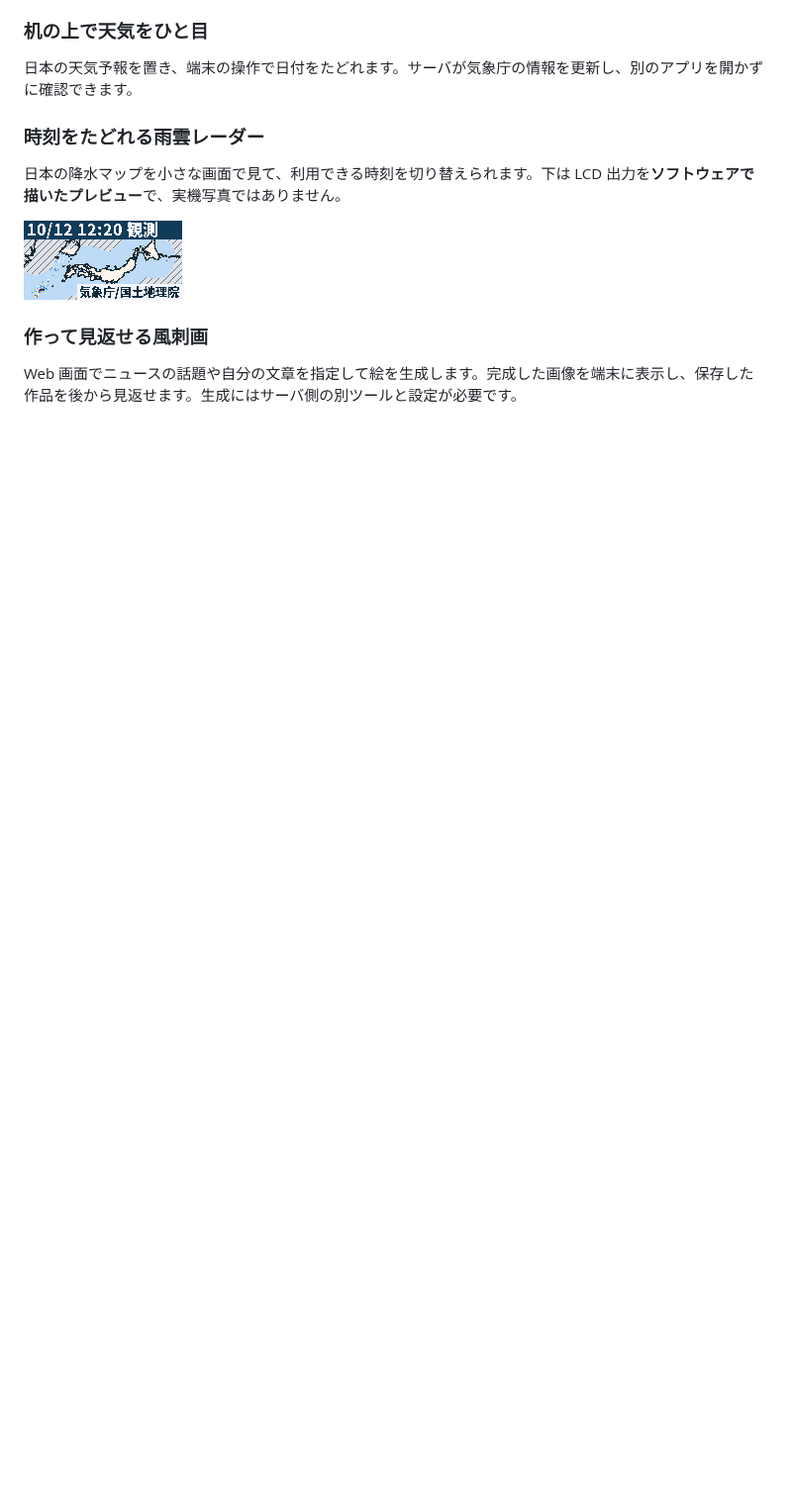
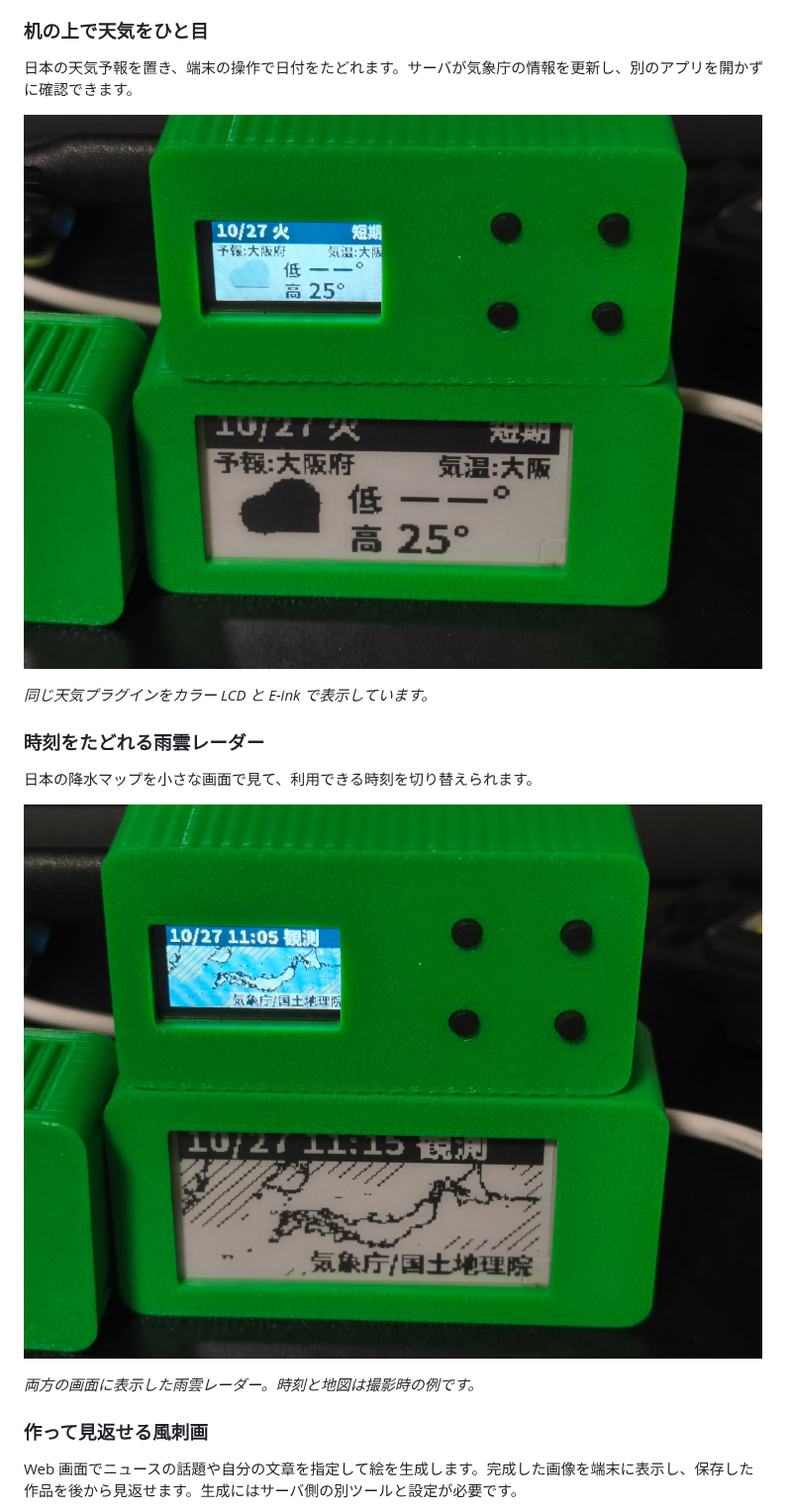
Before and after one commit to tanep3/PicoMado, a Markdown page: README.ja.md, the part around one of its changes. Shown at 99% size. GitHub-like rendering; pictures changed too: docs/media/rain-radar-lcd-eink.jpg (added), docs/media/weather-lcd-eink.jpg (added); blank space fills up the shorter version.

Commit message:
Show real PicoMado devices and five plugins in public overview

```diff
--- a/README.ja.md
+++ b/README.ja.md
@@ -14,11 +22,17 @@ Web 画面で動画を選んでサーバで準備し、160×80 の LCD で再生
 
 日本の天気予報を置き、端末の操作で日付をたどれます。サーバが気象庁の情報を更新し、別のアプリを開かずに確認できます。
 
+![LCD と E-ink に天気予報を表示した PicoMado の実機写真](docs/media/weather-lcd-eink.jpg)
+
+*同じ天気プラグインをカラー LCD と E-ink で表示しています。*
+
 ### 時刻をたどれる雨雲レーダー
 
-日本の降水マップを小さな画面で見て、利用できる時刻を切り替えられます。下は LCD 出力を**ソフトウェアで描いたプレビュー**で、実機写真ではありません。
+日本の降水マップを小さな画面で見て、利用できる時刻を切り替えられます。
 
-![雨雲レーダーの LCD 描画プレビュー](service/assets/radar-lcd-preview.png)
+![LCD と E-ink に雨雲レーダーを表示した PicoMado の実機写真](docs/media/rain-radar-lcd-eink.jpg)
+
+*両方の画面に表示した雨雲レーダー。時刻と地図は撮影時の例です。*
 
 ### 作って見返せる風刺画
 
```
Also changed, not shown: other parts of README.ja.md (+16 -2 lines), README.md (+24 -4 lines), docs/media/caricature-lcd-eink.jpg (added), docs/media/clock-lcd-eink.jpg (added), docs/media/picomado-devices.jpg (added), docs/media/youtube-lcd.jpg (added), 1 other file.
